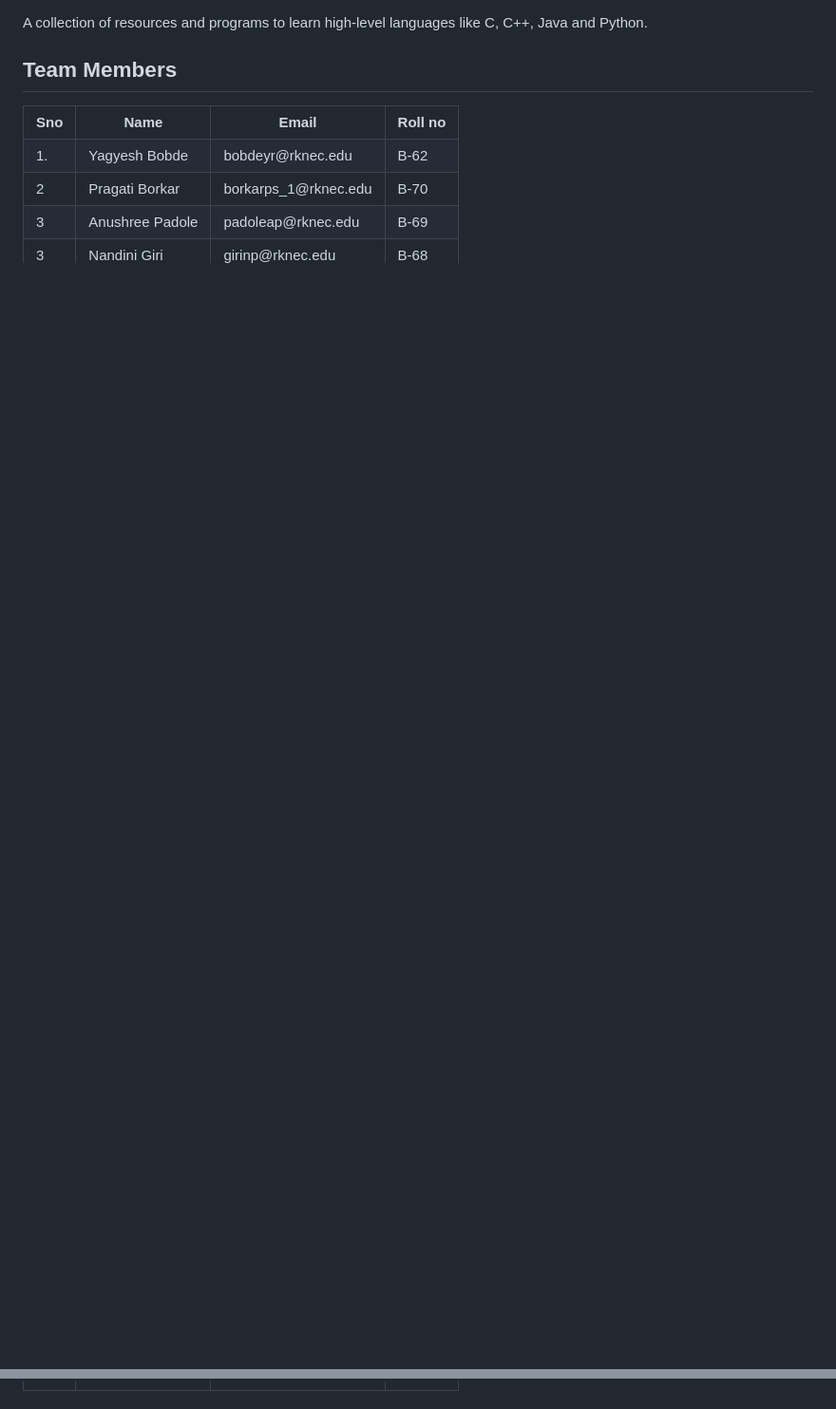
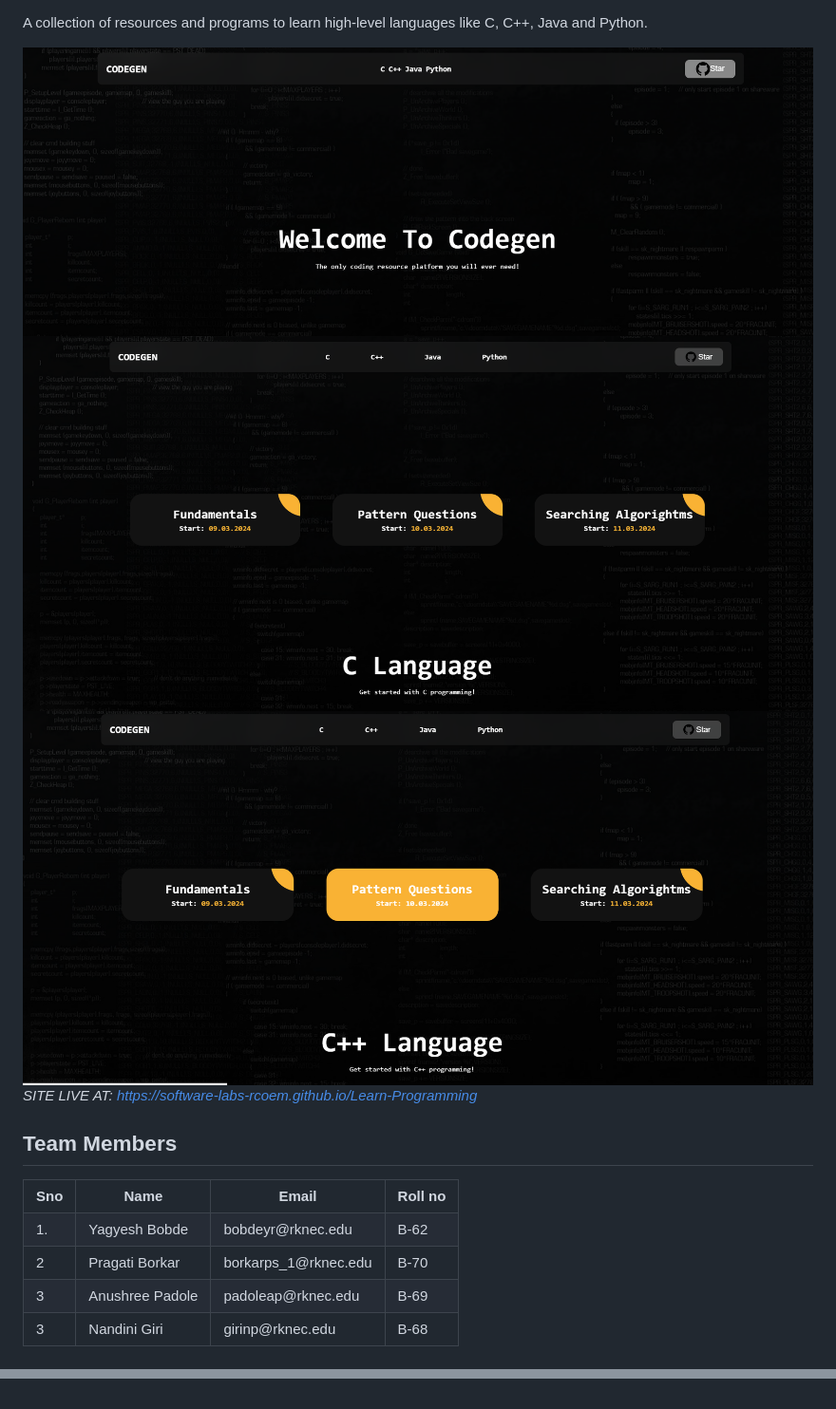
Before and after one commit to Software-Labs-RCOEM/Learn-Programming, a Markdown page: README.md, 2 parts joined by grey strips. Shown: that part at 95% size. Drawn GitHub-style; pictures changed too: image-1.png (added), image-3.png (added), image.png (added); blank space fills up the shorter version.

```diff
--- a/README.md
+++ b/README.md
@@ -2,4 +8,9 @@
 A collection of resources and programs to learn high-level languages like C, C++, Java and Python.
+
+![UI for codegen](image.png)
+![C programming](image-1.png)
+![C++ Programming](image-3.png)
+*SITE LIVE AT: https://software-labs-rcoem.github.io/Learn-Programming*
 
 ## Team Members
 <table>
@@ -42,0 +85,6 @@ A collection of resources and programs to learn high-level languages like C, C++
+<!-- BADGES -->
+
+[codefactor]: https://www.codefactor.io/repository/github/Software-Labs-RCOEM/Learn-Programming/badge/main
+[license]: https://img.shields.io/github/license/Software-Labs-RCOEM/Learn-Programming
+[github stars]: https://img.shields.io/github/stars/Software-Labs-RCOEM/Learn-Programming
+[github issues]: https://img.shields.io/github/issues/Software-Labs-RCOEM/Learn-Programming
```
Also changed, not shown: other parts of README.md (+37 -0 lines), image-2.png (added), 2 other files.
